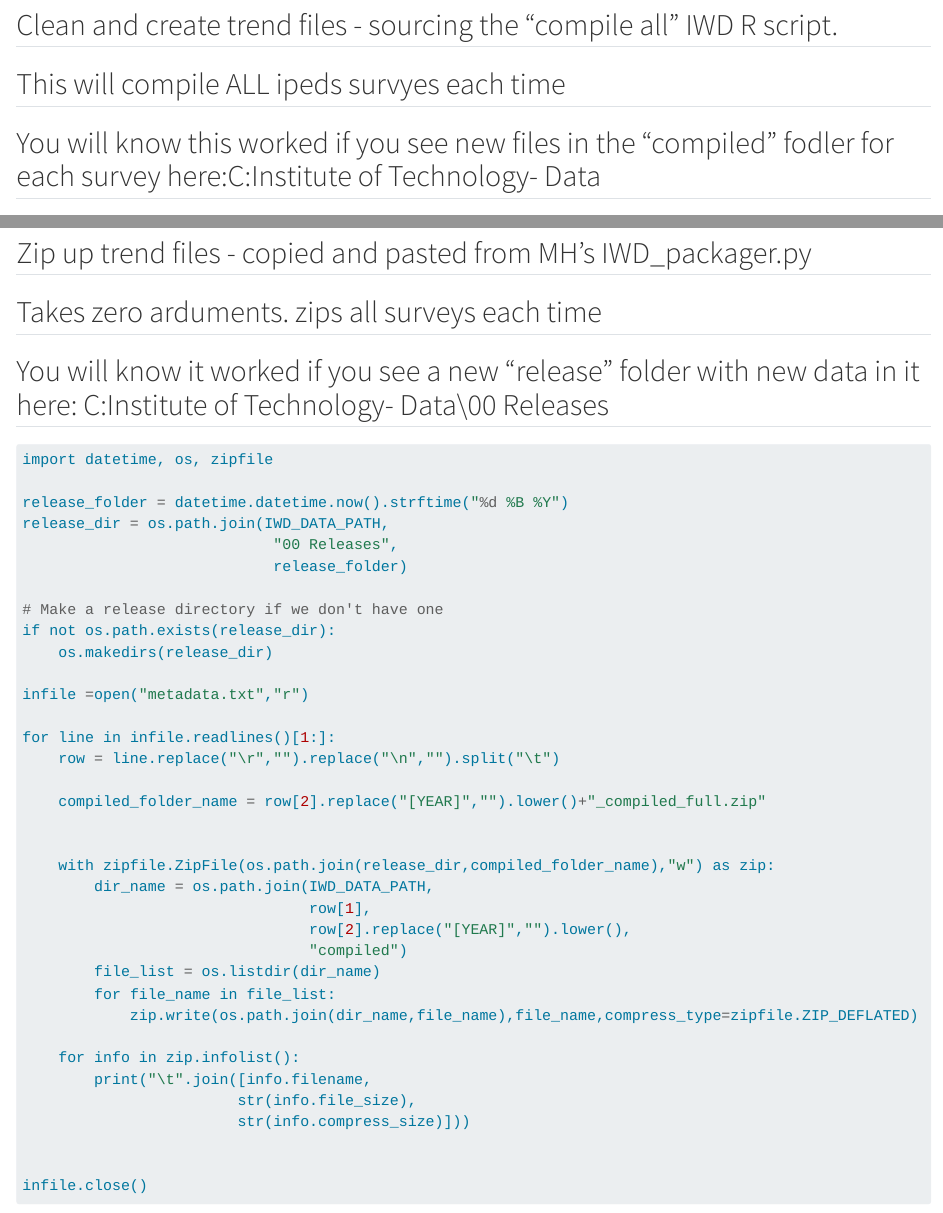
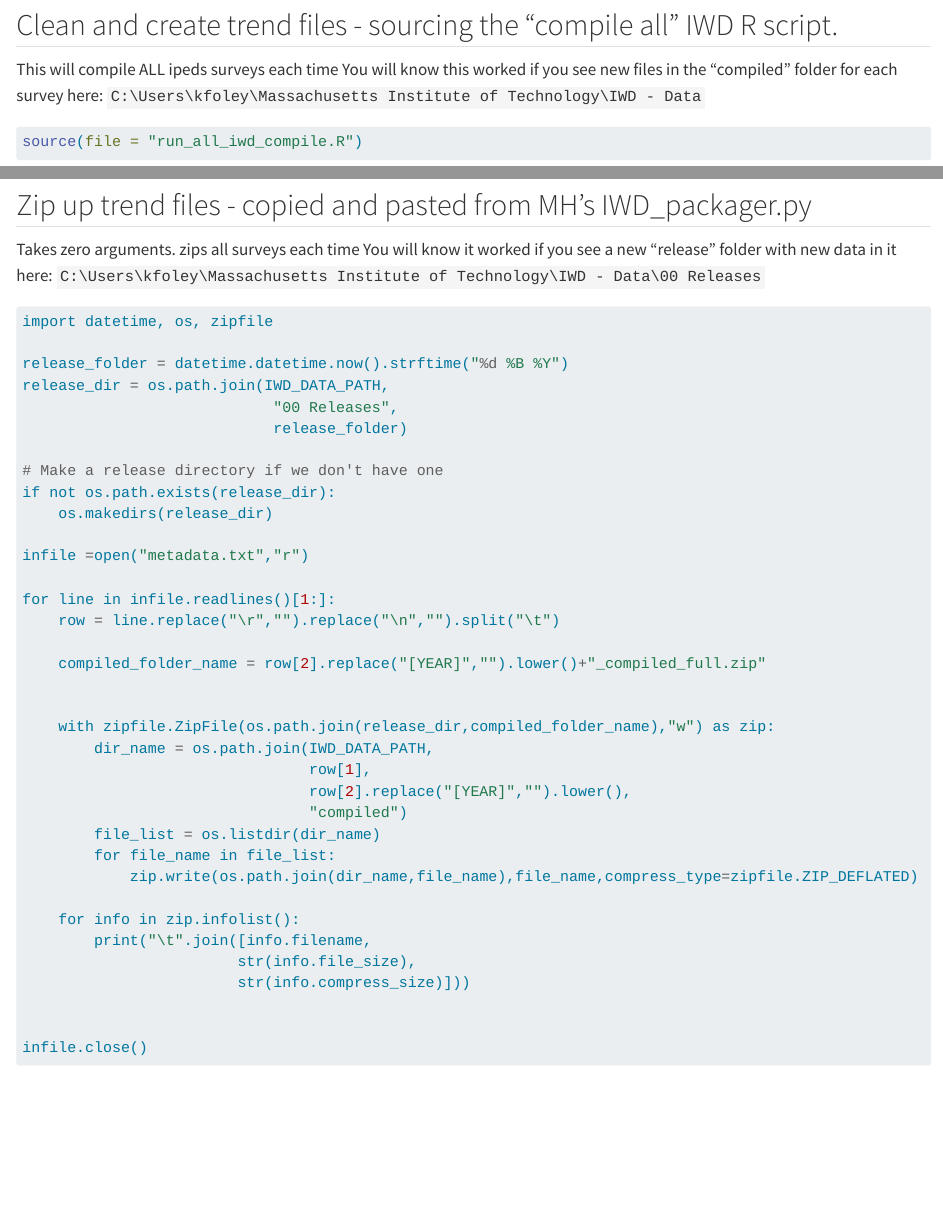
Before and after one commit to emma-morgan/IPEDS_longitudinal, a Quarto document (test python/iwd_sandwich_code.qmd): the page in a window 1100 px wide, from 8010 px down before the commit and from 7850 px down after it, so that both start at the same text, and a second part further down, joined at a grey line. Rendered offline with R 4.5, knitr and Pandoc in place of Quarto, with nearby package versions; some code elsewhere in the file could not run offline; long lines of code are wrapped.

Commit message:
updated comments

````diff
--- a/test python/iwd_sandwich_code.qmd
+++ b/test python/iwd_sandwich_code.qmd
@@ -361,16 +362,18 @@ main(year = rv_year, release = "Spring")
 ```
 
 ## Clean and create trend files - sourcing the "compile all" IWD R script.
-## This will compile ALL ipeds survyes each time
-## You will know this worked if you see new files in the "compiled" fodler for each survey here:C:\Users\kfoley\Massachusetts Institute of Technology\IWD - Data
+
+This will compile ALL ipeds surveys each time
+You will know this worked if you see new files in the "compiled" folder for each survey here: `C:\Users\kfoley\Massachusetts Institute of Technology\IWD - Data`
 
 ```{r compile}
 source(file = "run_all_iwd_compile.R")
 ```
 
 ## Zip up trend files - copied and pasted from MH's IWD_packager.py
-## Takes zero arduments.   zips all surveys each time
-## You will know it worked if you see a new "release" folder with new data in it here: C:\Users\kfoley\Massachusetts Institute of Technology\IWD - Data\00 Releases
+
+Takes zero arguments.   zips all surveys each time
+You will know it worked if you see a new "release" folder with new data in it here: `C:\Users\kfoley\Massachusetts Institute of Technology\IWD - Data\00 Releases`
 
 ```{python zip}
 import datetime, os, zipfile
````
Also changed, not shown: test python/iwd_sandwich_code.qmd (7 more changed lines).
